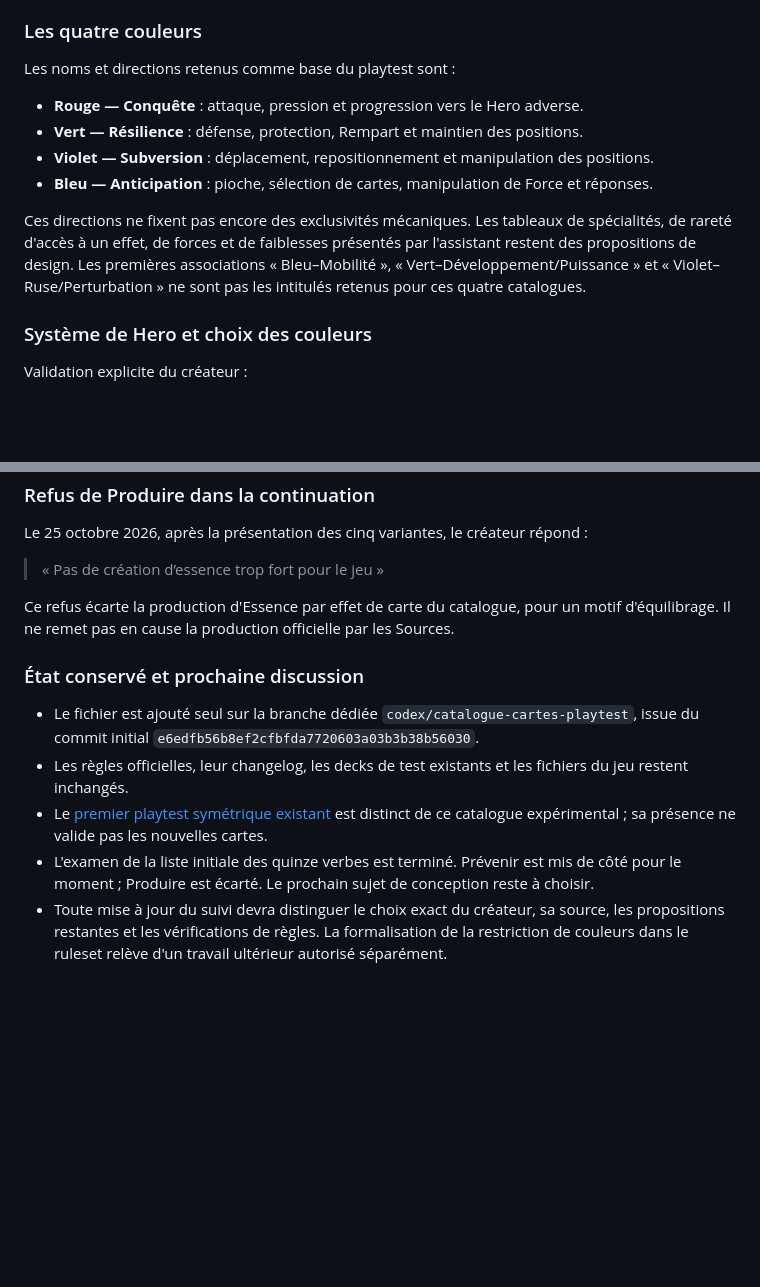
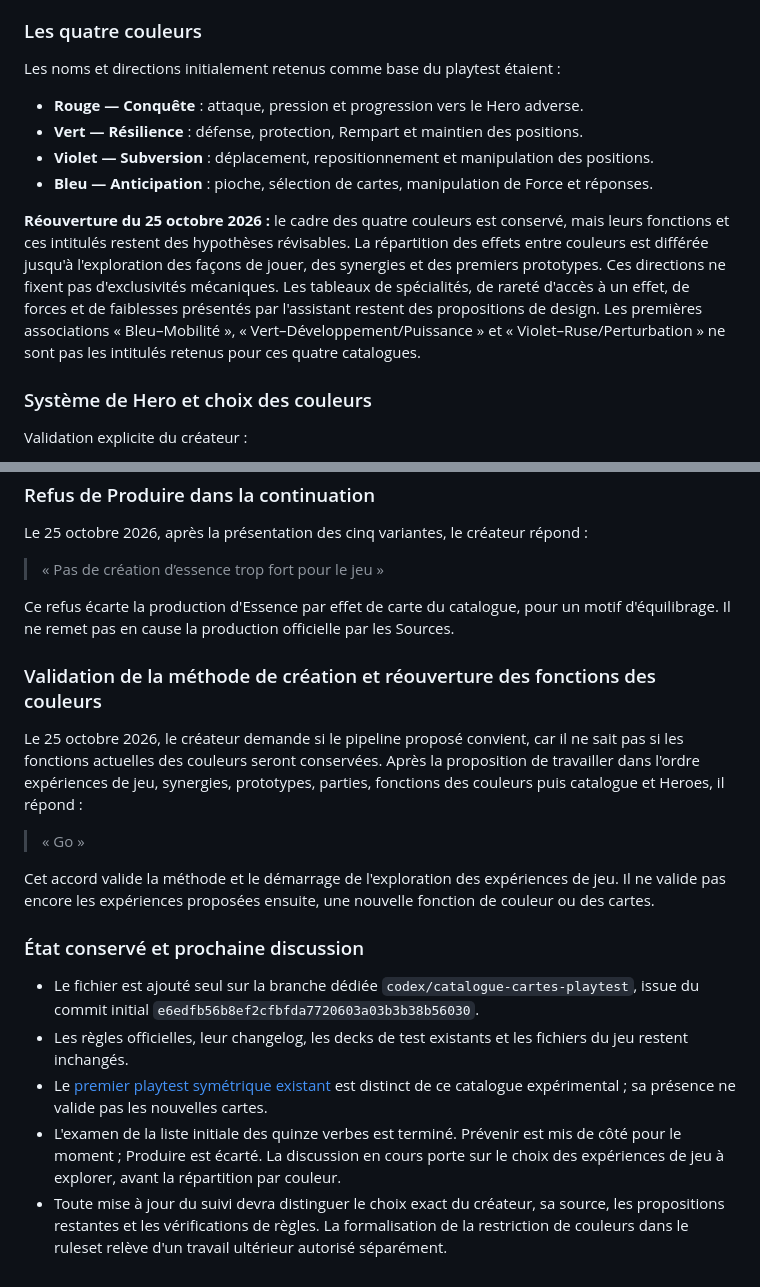
Before and after one commit to grisbi95/tcg-game, a Markdown page: docs/catalogue-cartes-playtest.md, 2 parts joined by grey strips. GitHub-like rendering; blank space fills up the shorter version.

```diff
--- a/docs/catalogue-cartes-playtest.md
+++ b/docs/catalogue-cartes-playtest.md
@@ -39,14 +39,14 @@ Les premières suggestions de 36 cartes / 3 Heroes et de 42 cartes / 3 couleurs
 
 ### Les quatre couleurs
 
-Les noms et directions retenus comme base du playtest sont :
+Les noms et directions initialement retenus comme base du playtest étaient :
 
 - **Rouge — Conquête** : attaque, pression et progression vers le Hero adverse.
 - **Vert — Résilience** : défense, protection, Rempart et maintien des positions.
 - **Violet — Subversion** : déplacement, repositionnement et manipulation des positions.
 - **Bleu — Anticipation** : pioche, sélection de cartes, manipulation de Force et réponses.
 
-Ces directions ne fixent pas encore des exclusivités mécaniques. Les tableaux de spécialités, de rareté d'accès à un effet, de forces et de faiblesses présentés par l'assistant restent des propositions de design. Les premières associations « Bleu–Mobilité », « Vert–Développement/Puissance » et « Violet–Ruse/Perturbation » ne sont pas les intitulés retenus pour ces quatre catalogues.
+**Réouverture du 25 octobre 2026 :** le cadre des quatre couleurs est conservé, mais leurs fonctions et ces intitulés restent des hypothèses révisables. La répartition des effets entre couleurs est différée jusqu'à l'exploration des façons de jouer, des synergies et des premiers prototypes. Ces directions ne fixent pas d'exclusivités mécaniques. Les tableaux de spécialités, de rareté d'accès à un effet, de forces et de faiblesses présentés par l'assistant restent des propositions de design. Les premières associations « Bleu–Mobilité », « Vert–Développement/Puissance » et « Violet–Ruse/Perturbation » ne sont pas les intitulés retenus pour ces quatre catalogues.
 
 ### Système de Hero et choix des couleurs
 
@@ -333,10 +357,18 @@ Le 25 octobre 2026, après la présentation des cinq variantes, le créateur ré
 
 Ce refus écarte la production d'Essence par effet de carte du catalogue, pour un motif d'équilibrage. Il ne remet pas en cause la production officielle par les Sources.
 
+### Validation de la méthode de création et réouverture des fonctions des couleurs
+
+Le 25 octobre 2026, le créateur demande si le pipeline proposé convient, car il ne sait pas si les fonctions actuelles des couleurs seront conservées. Après la proposition de travailler dans l'ordre expériences de jeu, synergies, prototypes, parties, fonctions des couleurs puis catalogue et Heroes, il répond :
+
+> « Go »
+
+Cet accord valide la méthode et le démarrage de l'exploration des expériences de jeu. Il ne valide pas encore les expériences proposées ensuite, une nouvelle fonction de couleur ou des cartes.
+
 ### État conservé et prochaine discussion
 
 - Le fichier est ajouté seul sur la branche dédiée `codex/catalogue-cartes-playtest`, issue du commit initial `e6edfb56b8ef2cfbfda7720603a03b3b38b56030`.
 - Les règles officielles, leur changelog, les decks de test existants et les fichiers du jeu restent inchangés.
 - Le [premier playtest symétrique existant](ruleset/70-playtest/decks-de-test.md) est distinct de ce catalogue expérimental ; sa présence ne valide pas les nouvelles cartes.
-- L'examen de la liste initiale des quinze verbes est terminé. Prévenir est mis de côté pour le moment ; Produire est écarté. Le prochain sujet de conception reste à choisir.
+- L'examen de la liste initiale des quinze verbes est terminé. Prévenir est mis de côté pour le moment ; Produire est écarté. La discussion en cours porte sur le choix des expériences de jeu à explorer, avant la répartition par couleur.
 - Toute mise à jour du suivi devra distinguer le choix exact du créateur, sa source, les propositions restantes et les vérifications de règles. La formalisation de la restriction de couleurs dans le ruleset relève d'un travail ultérieur autorisé séparément.
```
Also changed, not shown: other parts of docs/catalogue-cartes-playtest.md (+24 -0 lines).
